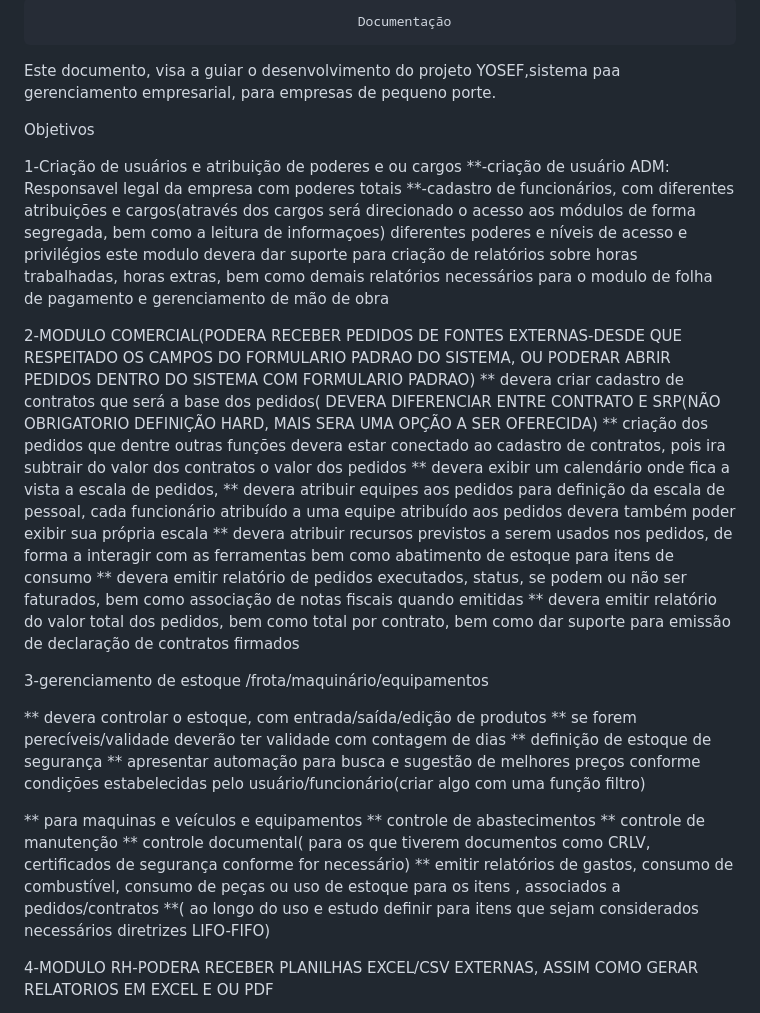
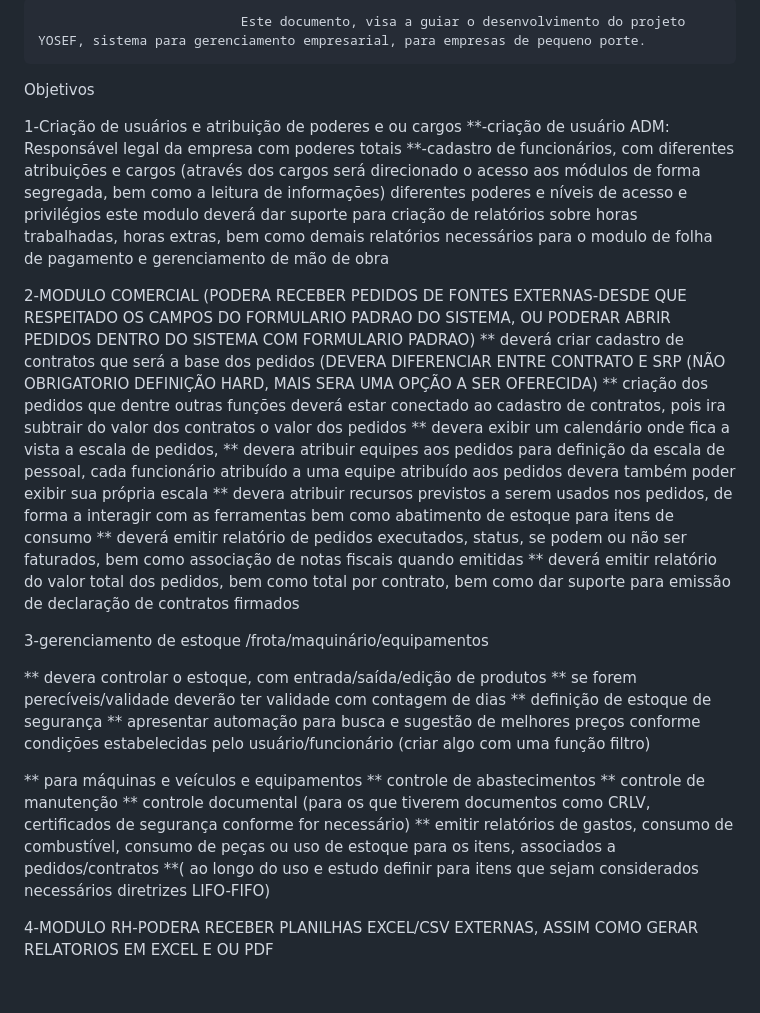
Before and after one commit to PJKTDELFOS/Yosef, a Markdown page: readme.md, the part around the change. Drawn GitHub-style; blank space fills up the shorter version.

```diff
--- a/readme.md
+++ b/readme.md
@@ -1,39 +1,36 @@
-                                             Documentação
-
-Este documento, visa a guiar o desenvolvimento do projeto YOSEF,sistema paa gerenciamento empresarial, para empresas
-de pequeno porte.
+                              Este documento, visa a guiar o desenvolvimento do projeto YOSEF, sistema para gerenciamento empresarial, para empresas de pequeno porte.
 
 Objetivos
 
 
 1-Criação de usuários e atribuição de poderes e ou cargos
-**-criação de usuário ADM: Responsavel legal da empresa com poderes totais
-**-cadastro de funcionários, com diferentes atribuições e cargos(através dos cargos será direcionado o acesso aos módulos de forma segregada, bem como a leitura de informaçoes)
+**-criação de usuário ADM: Responsável legal da empresa com poderes totais
+**-cadastro de funcionários, com diferentes atribuições e cargos (através dos cargos será direcionado o acesso aos módulos de forma segregada, bem como a leitura de informações)
 diferentes poderes e níveis de acesso e privilégios
-este modulo devera dar suporte para criação de relatórios sobre horas trabalhadas, horas extras, bem como demais relatórios necessários para o modulo de folha de pagamento e
+este modulo deverá dar suporte para criação de relatórios sobre horas trabalhadas, horas extras, bem como demais relatórios necessários para o modulo de folha de pagamento e
 gerenciamento de mão de obra
 
-2-MODULO COMERCIAL(PODERA RECEBER PEDIDOS DE FONTES EXTERNAS-DESDE QUE RESPEITADO OS CAMPOS DO FORMULARIO PADRAO DO SISTEMA, OU PODERAR ABRIR PEDIDOS DENTRO DO SISTEMA COM FORMULARIO PADRAO)
-** devera criar cadastro de contratos que será a base dos pedidos( DEVERA DIFERENCIAR ENTRE CONTRATO E SRP(NÃO OBRIGATORIO DEFINIÇÃO HARD, MAIS SERA UMA OPÇÃO A SER OFERECIDA)
-** criação dos pedidos que dentre outras funções devera estar conectado ao cadastro de contratos, pois ira subtrair do valor dos contratos o valor dos pedidos
+2-MODULO COMERCIAL (PODERA RECEBER PEDIDOS DE FONTES EXTERNAS-DESDE QUE RESPEITADO OS CAMPOS DO FORMULARIO PADRAO DO SISTEMA, OU PODERAR ABRIR PEDIDOS DENTRO DO SISTEMA COM FORMULARIO PADRAO)
+** deverá criar cadastro de contratos que será a base dos pedidos (DEVERA DIFERENCIAR ENTRE CONTRATO E SRP (NÃO OBRIGATORIO DEFINIÇÃO HARD, MAIS SERA UMA OPÇÃO A SER OFERECIDA)
+** criação dos pedidos que dentre outras funções deverá estar conectado ao cadastro de contratos, pois ira subtrair do valor dos contratos o valor dos pedidos
 ** devera exibir um calendário onde fica a vista a escala de pedidos,
 ** devera atribuir equipes aos pedidos para definição da escala de pessoal, cada funcionário atribuído a uma equipe atribuído aos pedidos devera também poder exibir sua própria escala
 ** devera atribuir recursos previstos a serem usados nos pedidos, de forma a interagir com as ferramentas bem como abatimento de estoque para itens de consumo
-** devera emitir relatório de pedidos executados, status, se podem ou não ser faturados, bem como associação de notas fiscais quando emitidas
-** devera emitir relatório do valor total dos pedidos, bem como total por contrato, bem como dar suporte para emissão de declaração de contratos firmados
+** deverá emitir relatório de pedidos executados, status, se podem ou não ser faturados, bem como associação de notas fiscais quando emitidas
+** deverá emitir relatório do valor total dos pedidos, bem como total por contrato, bem como dar suporte para emissão de declaração de contratos firmados
 
 3-gerenciamento de estoque /frota/maquinário/equipamentos
 
-** devera  controlar o estoque, com entrada/saída/edição de produtos
+** devera controlar o estoque, com entrada/saída/edição de produtos
 ** se forem perecíveis/validade deverão ter validade com contagem de dias
 ** definição de estoque de segurança
-** apresentar  automação para busca e sugestão de melhores preços conforme condições estabelecidas pelo usuário/funcionário(criar algo com uma função filtro)
+** apresentar automação para busca e sugestão de melhores preços conforme condições estabelecidas pelo usuário/funcionário (criar algo com uma função filtro)
 
-** para maquinas e veículos e equipamentos
+** para máquinas e veículos e equipamentos
 ** controle de abastecimentos
 ** controle de manutenção
-** controle documental( para os que tiverem documentos como CRLV, certificados de segurança conforme for necessário)
-** emitir relatórios de gastos, consumo de combustível, consumo de peças ou uso de estoque para os itens , associados a pedidos/contratos
+** controle documental (para os que tiverem documentos como CRLV, certificados de segurança conforme for necessário)
+** emitir relatórios de gastos, consumo de combustível, consumo de peças ou uso de estoque para os itens, associados a pedidos/contratos
 **( ao longo do uso e estudo definir para itens que sejam considerados necessários diretrizes LIFO-FIFO)
 
 4-MODULO RH-PODERA RECEBER PLANILHAS EXCEL/CSV EXTERNAS, ASSIM COMO GERAR RELATORIOS EM EXCEL E OU PDF
```
